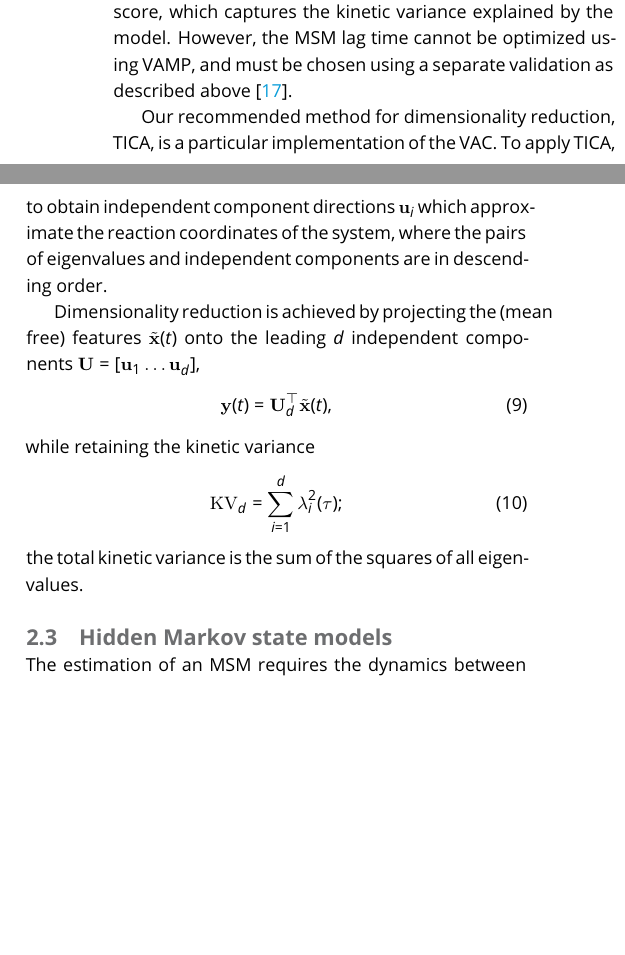
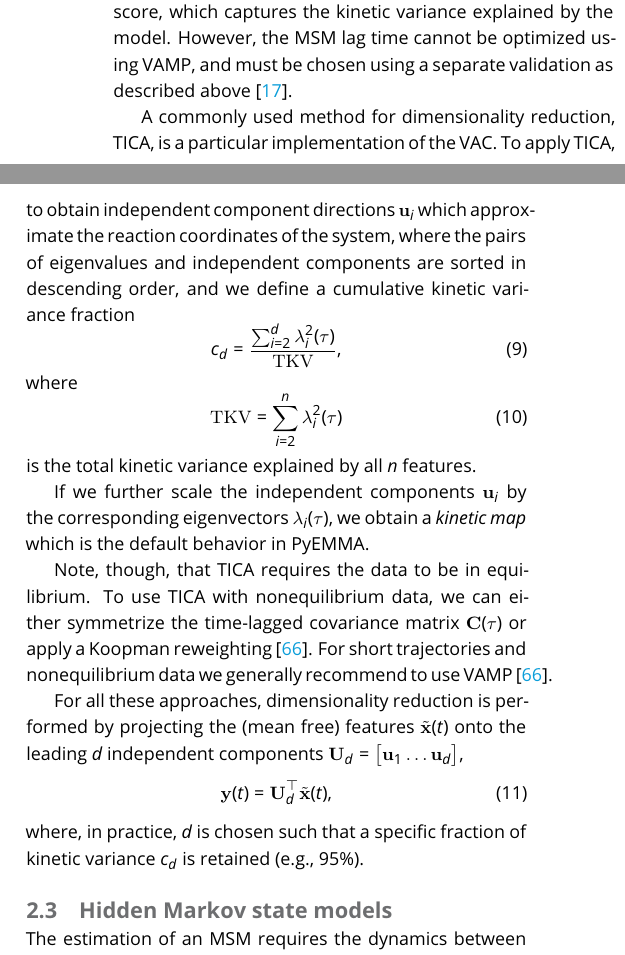
Before and after one commit to markovmodel/pyemma_tutorials, a LaTeX document (manuscript/manuscript.tex): two parts of the columns of page 3 of 11 before the commit and two parts of the columns of page 3 of 12 after it, joined at a grey line, cut so that both start at the same text, the shorter picture padded with empty space. Compiled offline with pdfLaTeX.

Commit message:
addressing @franknoe's change requests

```diff
--- a/manuscript/manuscript.tex
+++ b/manuscript/manuscript.tex
@@ -199,7 +199,7 @@ Specifically, we use the VAMP-2 score, which captures the kinetic variance expla
 However, the MSM lag time cannot be optimized using VAMP,
 and must be chosen using a separate validation as described above~\cite{husic2017note}.
 
-Our recommended method for dimensionality reduction, TICA, is a particular implementation of the VAC.
+A commonly used method for dimensionality reduction, TICA, is a particular implementation of the VAC.
 To apply TICA, we need to compute instantaneous ($\mathbf{C}(0)$) and time-lagged ($\mathbf{C}(\tau)$) covariance matrices with elements
 \begin{eqnarray}
 c_{ij}(0) & = & \left\langle \tilde{x}_i(t) \; \tilde{x}_j(t) \right\rangle_t \\
@@ -208,21 +208,35 @@ c_{ij}(\tau) & = & \left\langle \tilde{x}_i(t) \; \tilde{x}_j(t + \tau) \right\r
 where $\tilde{x}_i(t)$ denotes the $i^\textrm{th}$ feature at time $t$ after the mean has been removed.
 Then, we can solve the generalized eigenvalue problem
 \begin{equation}
-\mathbf{C}(\tau) \, \mathbf{u}_i = \mathbf{C}(0) \, \lambda_i(\tau) \, \mathbf{u}_i
+\mathbf{C}(\tau) \, \mathbf{u}_i = \mathbf{C}(0) \, \lambda_i(\tau) \, \mathbf{u}_i \,, \quad i=1,\dots,n,
 \end{equation}
 to obtain independent component directions $\mathbf{u}_i$ which approximate the reaction coordinates of the system,
-where the pairs of eigenvalues and independent components are in descending order.
+where the pairs of eigenvalues and independent components are sorted in descending order,
+and we define a cumulative kinetic variance fraction
+\begin{equation}
+c_d = \frac{\sum_{i=2}^d \lambda_i^2(\tau)}{\textrm{TKV}},
+\end{equation}
+where
+\begin{equation}
+\textrm{TKV} = \sum\limits_{i=2}^n \lambda_i^2(\tau)
+\end{equation}
+is the total kinetic variance explained by all $n$ features.
 
-Dimensionality reduction is achieved by projecting the (mean free) features $\tilde{\mathbf{x}}(t)$
-onto the leading $d$ independent components $\mathbf{U}=[\mathbf{u}_1 \dots \mathbf{u}_d]$,
+If we further scale the independent components $\mathbf{u}_i$ by the corresponding eigenvectors $\lambda_i(\tau)$,
+we obtain a \emph{kinetic map} which is the default behavior in PyEMMA.
+
+Note, though, that TICA requires the data to be in equilibrium.
+To use TICA with nonequilibrium data, we can either symmetrize the time-lagged covariance matrix $\mathbf{C}(\tau)$
+or apply a Koopman reweighting~\cite{vamp-preprint}.
+For short trajectories and nonequilibrium data we generally recommend to use VAMP~\cite{vamp-preprint}.
+
+For all these approaches,
+dimensionality reduction is performed by projecting the (mean free) features $\tilde{\mathbf{x}}(t)$
+onto the leading $d$ independent components $\mathbf{U}_d=\left[\mathbf{u}_1 \dots \mathbf{u}_d\right]$,
 \begin{equation}
 \mathbf{y}(t) = \mathbf{U}_d^\top \tilde{\mathbf{x}}(t),
 \end{equation}
-while retaining the kinetic variance
-\begin{equation}
-\textrm{KV}_d = \sum\limits_{i=1}^d \lambda_i^2(\tau);
-\end{equation}
-the total kinetic variance is the sum of the squares of all eigenvalues.
+where, in practice, $d$ is chosen such that a specific fraction of kinetic variance $c_d$ is retained (e.g., $95\%$).
 
 \subsection{Hidden Markov state models}
 
```
Also changed, not shown: manuscript/manuscript.tex (6 more changed lines).
